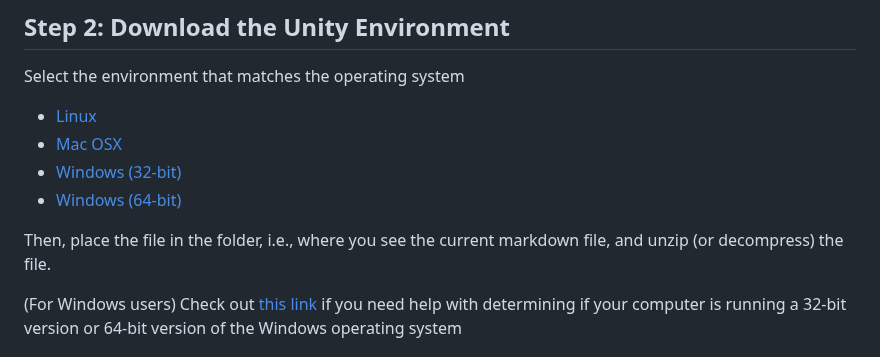
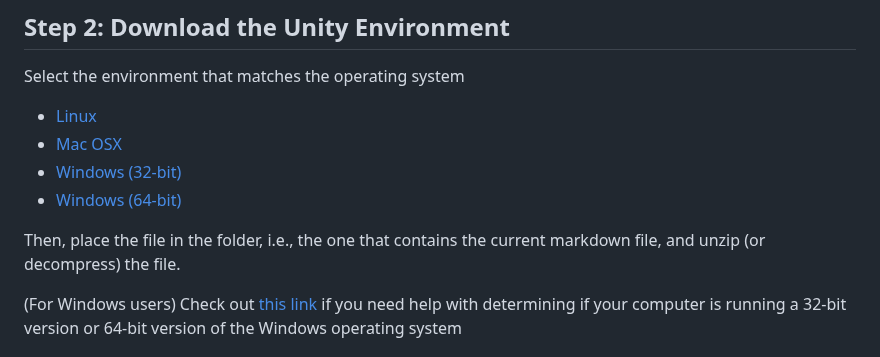
Before and after one commit to yjhjaja/collaboration-and-competition, a Markdown page: README.md, the part around the change. Drawn GitHub-style.

```diff
--- a/README.md
+++ b/README.md
@@ -56,7 +56,7 @@ Select the environment that matches the operating system
 - [Windows (32-bit)](https://s3-us-west-1.amazonaws.com/udacity-drlnd/P3/Tennis/Tennis_Windows_x86.zip)
 - [Windows (64-bit)](https://s3-us-west-1.amazonaws.com/udacity-drlnd/P3/Tennis/Tennis_Windows_x86_64.zip)
 
-Then, place the file in the folder, i.e., where you see the current markdown file, and unzip (or decompress) the file.
+Then, place the file in the folder, i.e., the one that contains the current markdown file, and unzip (or decompress) the file.
 
 (For Windows users) Check out [this link](https://support.microsoft.com/en-us/help/827218/how-to-determine-whether-a-computer-is-running-a-32-bit-version-or-64) if you need help with determining if your computer is running a 32-bit version or 64-bit version of the Windows operating system
 
```
